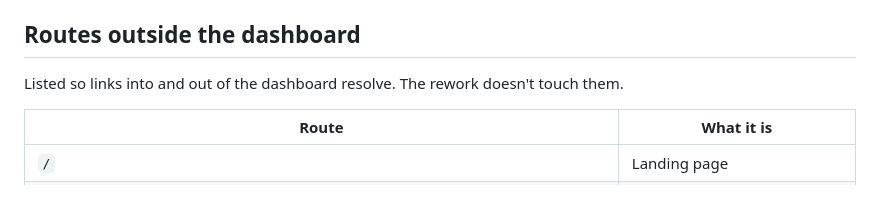
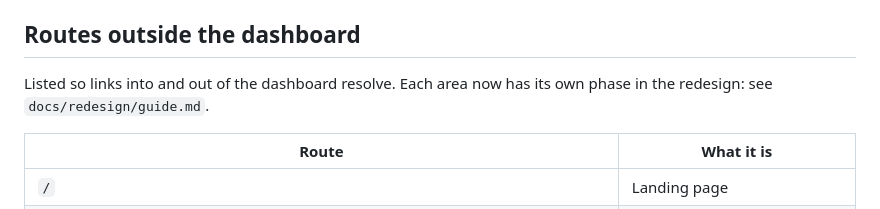
Before and after one commit to roeeyaacov1/punchme-frontend, a Markdown page: docs/dashboard-routes.md, the part around the change. Rendered like a GitHub page.

```diff
--- a/docs/dashboard-routes.md
+++ b/docs/dashboard-routes.md
@@ -238,8 +238,8 @@ In the generated schema (`src/api/generated/schema.d.ts`) with no wrapper:
 
 ## Routes outside the dashboard
 
-Listed so links into and out of the dashboard resolve. The rework doesn't
-touch them.
+Listed so links into and out of the dashboard resolve. Each area now has its
+own phase in the redesign: see `docs/redesign/guide.md`.
 
 | Route | What it is |
 |---|---|
```
Also changed, not shown: docs/redesign/guide.md (+6 -4 lines).
